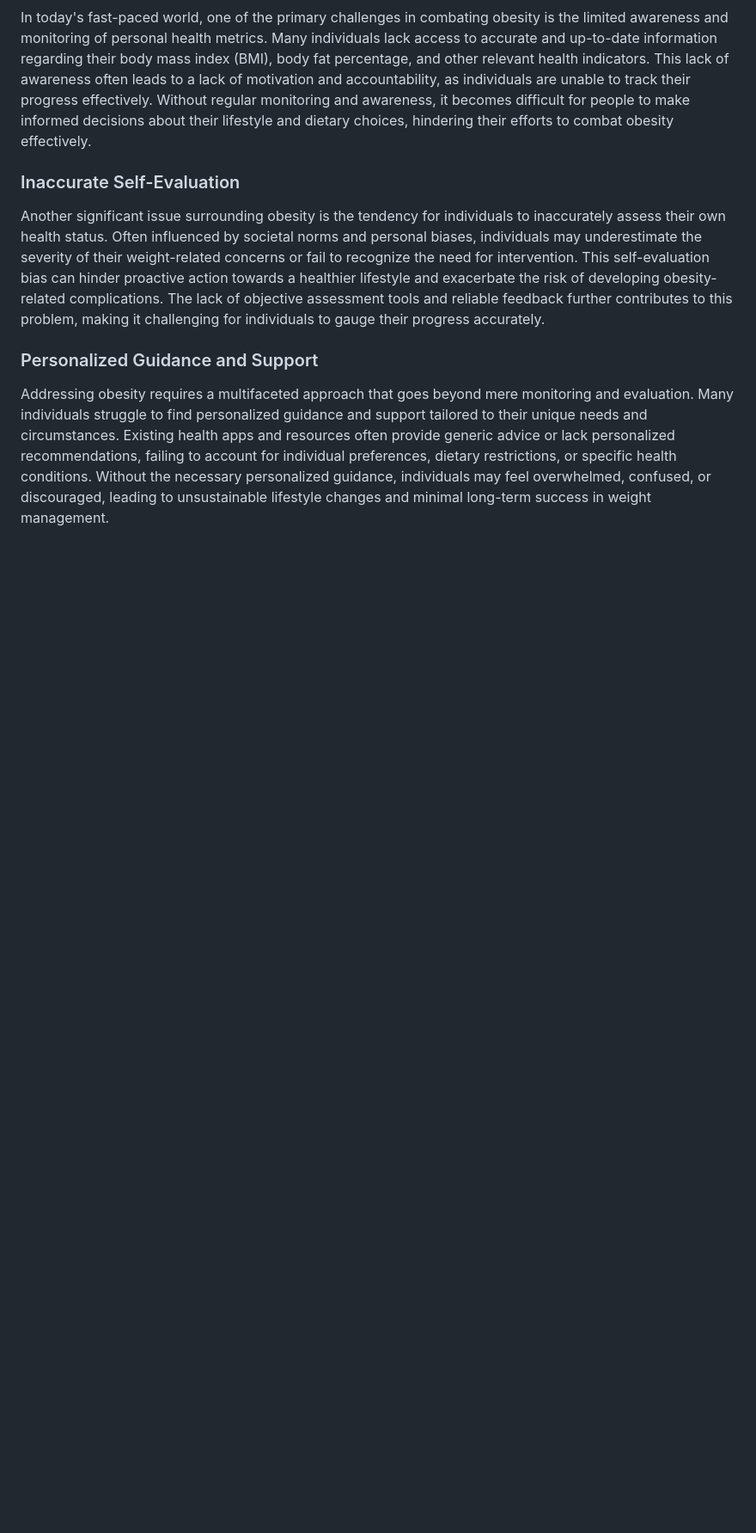
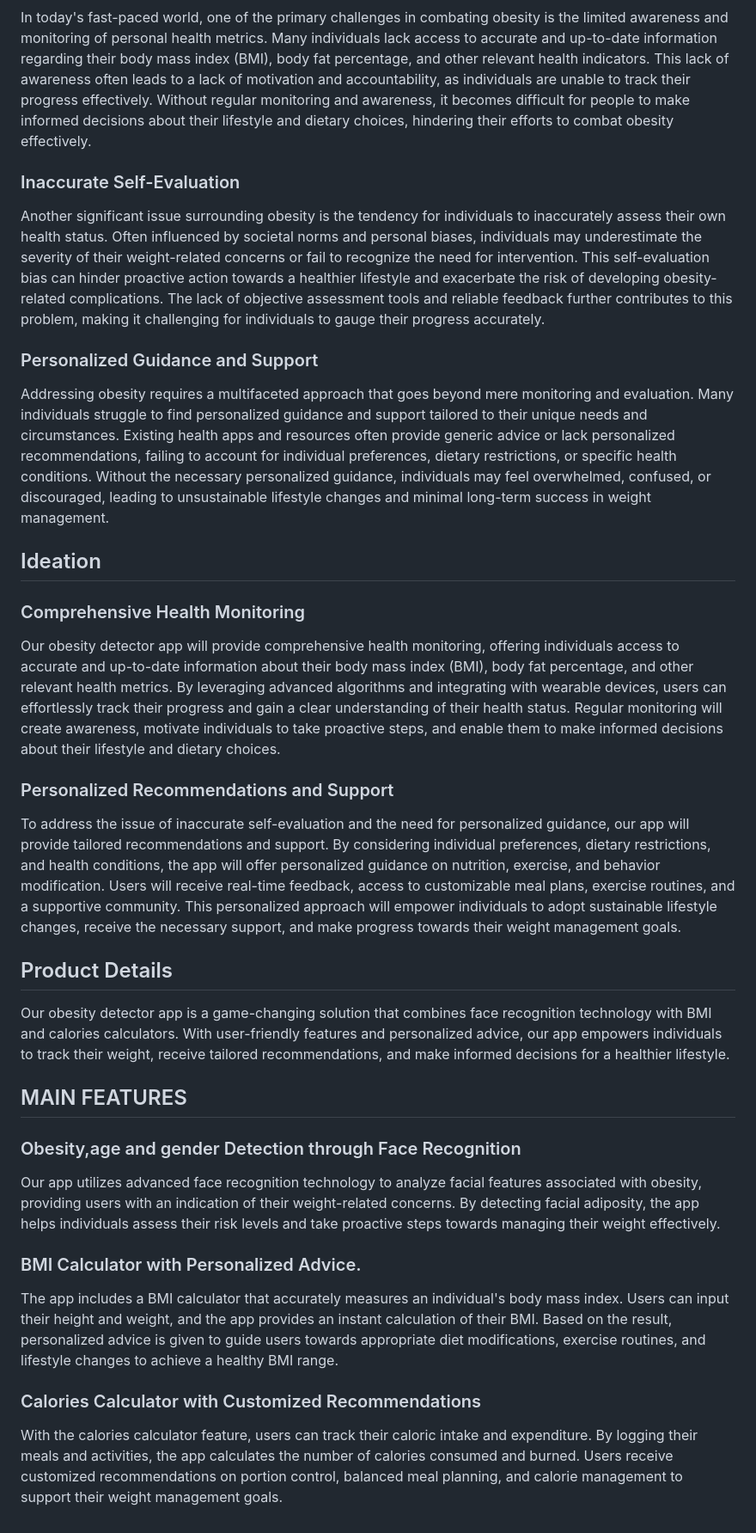
Before and after one commit to Ribhanhadyan/LiFit, a Markdown page: README.md, the part around the change. Shown: that part at 86% size. Drawn GitHub-style; blank space fills up the shorter version.

```diff
--- a/README.md
+++ b/README.md
@@ -12,3 +12,20 @@ In today's fast-paced world, one of the primary challenges in combating obesity
 Another significant issue surrounding obesity is the tendency for individuals to inaccurately assess their own health status. Often influenced by societal norms and personal biases, individuals may underestimate the severity of their weight-related concerns or fail to recognize the need for intervention. This self-evaluation bias can hinder proactive action towards a healthier lifestyle and exacerbate the risk of developing obesity-related complications. The lack of objective assessment tools and reliable feedback further contributes to this problem, making it challenging for individuals to gauge their progress accurately.
 ### Personalized Guidance and Support
 Addressing obesity requires a multifaceted approach that goes beyond mere monitoring and evaluation. Many individuals struggle to find personalized guidance and support tailored to their unique needs and circumstances. Existing health apps and resources often provide generic advice or lack personalized recommendations, failing to account for individual preferences, dietary restrictions, or specific health conditions. Without the necessary personalized guidance, individuals may feel overwhelmed, confused, or discouraged, leading to unsustainable lifestyle changes and minimal long-term success in weight management.
+
+## Ideation
+### Comprehensive Health Monitoring
+Our obesity detector app will provide comprehensive health monitoring, offering individuals access to accurate and up-to-date information about their body mass index (BMI), body fat percentage, and other relevant health metrics. By leveraging advanced algorithms and integrating with wearable devices, users can effortlessly track their progress and gain a clear understanding of their health status. Regular monitoring will create awareness, motivate individuals to take proactive steps, and enable them to make informed decisions about their lifestyle and dietary choices.
+### Personalized Recommendations and Support
+To address the issue of inaccurate self-evaluation and the need for personalized guidance, our app will provide tailored recommendations and support. By considering individual preferences, dietary restrictions, and health conditions, the app will offer personalized guidance on nutrition, exercise, and behavior modification. Users will receive real-time feedback, access to customizable meal plans, exercise routines, and a supportive community. This personalized approach will empower individuals to adopt sustainable lifestyle changes, receive the necessary support, and make progress towards their weight management goals.
+
+## Product Details
+Our obesity detector app is a game-changing solution that combines face recognition technology with BMI and calories calculators. With user-friendly features and personalized advice, our app empowers individuals to track their weight, receive tailored recommendations, and make informed decisions for a healthier lifestyle.
+
+## MAIN FEATURES
+### Obesity,age and gender Detection through Face Recognition
+Our app utilizes advanced face recognition technology to analyze facial features associated with obesity, providing users with an indication of their weight-related concerns. By detecting facial adiposity, the app helps individuals assess their risk levels and take proactive steps towards managing their weight effectively.
+### BMI Calculator with Personalized Advice.
+The app includes a BMI calculator that accurately measures an individual's body mass index. Users can input their height and weight, and the app provides an instant calculation of their BMI. Based on the result, personalized advice is given to guide users towards appropriate diet modifications, exercise routines, and lifestyle changes to achieve a healthy BMI range.
+### Calories Calculator with Customized Recommendations
+With the calories calculator feature, users can track their caloric intake and expenditure. By logging their meals and activities, the app calculates the number of calories consumed and burned. Users receive customized recommendations on portion control, balanced meal planning, and calorie management to support their weight management goals.
```
